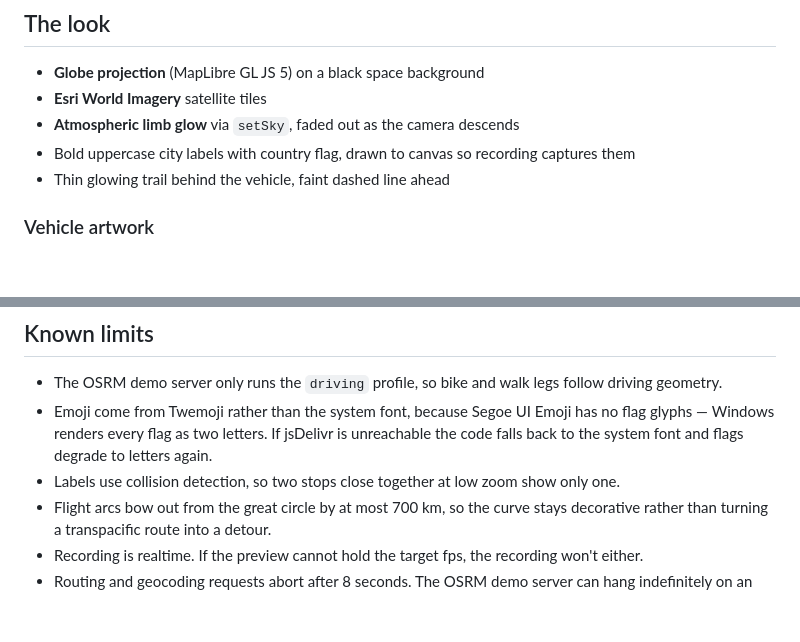
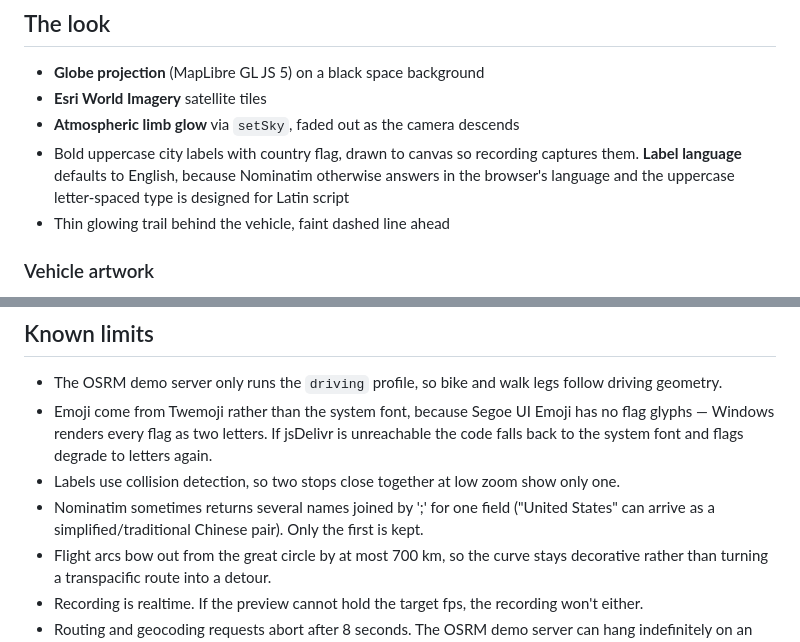
Before and after one commit to WEBGRS/route-animator, a Markdown page: README.md, 2 parts joined by grey strips. Rendered like a GitHub page; blank space fills up the shorter version.

Commit message:
Document the live URL and the label-language default

```diff
--- a/README.md
+++ b/README.md
@@ -23,7 +25,7 @@ from `file://` origins, which breaks search, road routing, and the emoji icons.
 - **Globe projection** (MapLibre GL JS 5) on a black space background
 - **Esri World Imagery** satellite tiles
 - **Atmospheric limb glow** via `setSky`, faded out as the camera descends
-- Bold uppercase city labels with country flag, drawn to canvas so recording captures them
+- Bold uppercase city labels with country flag, drawn to canvas so recording captures them. **Label language** defaults to English, because Nominatim otherwise answers in the browser's language and the uppercase letter-spaced type is designed for Latin script
 - Thin glowing trail behind the vehicle, faint dashed line ahead
 
 ### Vehicle artwork
@@ -180,6 +182,7 @@ for personal use; do not hammer them.
   glyphs — Windows renders every flag as two letters. If jsDelivr is unreachable the code
   falls back to the system font and flags degrade to letters again.
 - Labels use collision detection, so two stops close together at low zoom show only one.
+- Nominatim sometimes returns several names joined by ';' for one field ("United States" can arrive as a simplified/traditional Chinese pair). Only the first is kept.
 - Flight arcs bow out from the great circle by at most 700 km, so the curve stays
   decorative rather than turning a transpacific route into a detour.
 - Recording is realtime. If the preview cannot hold the target fps, the recording won't
```
Also changed, not shown: other parts of README.md (+2 -0 lines).
